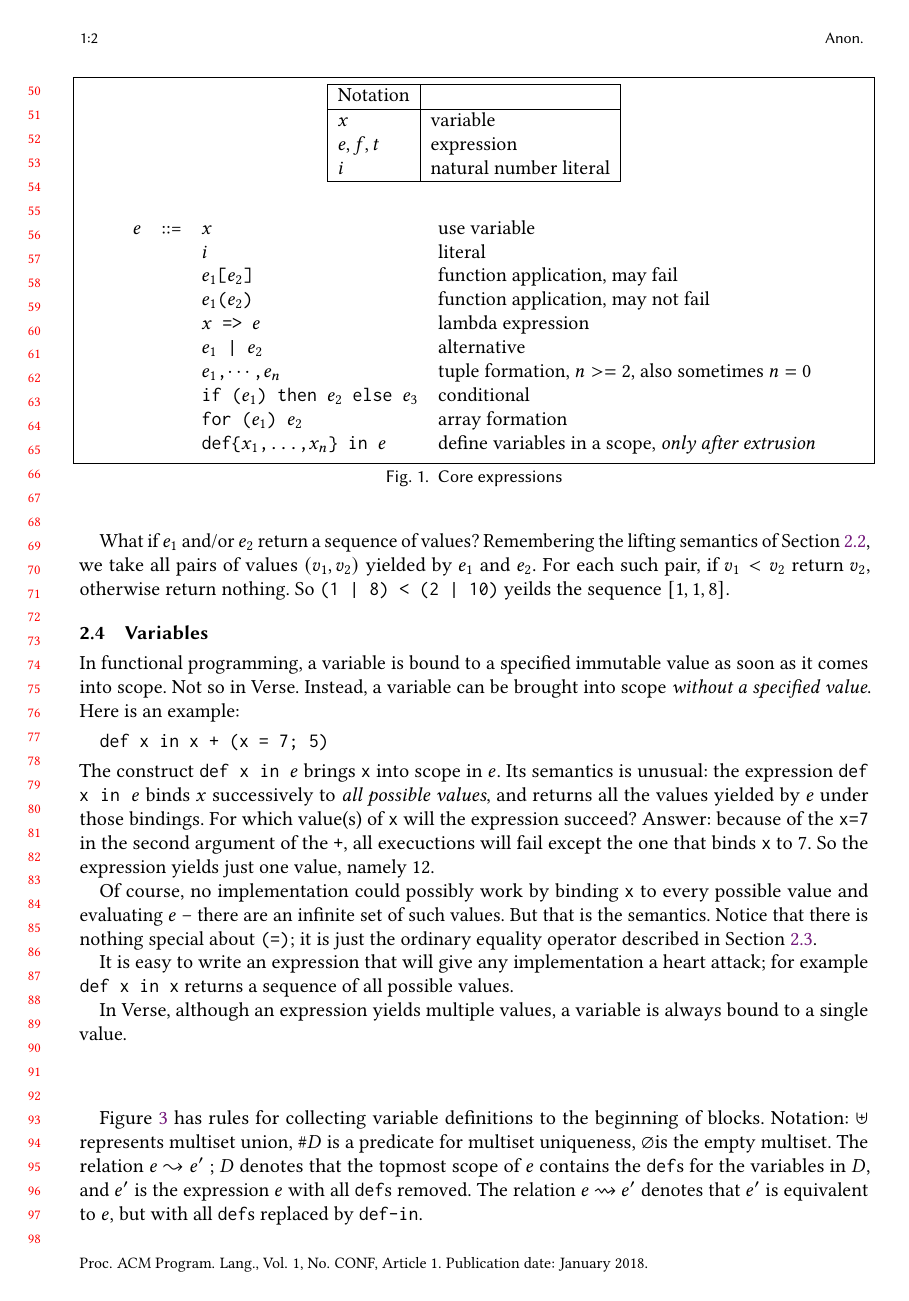
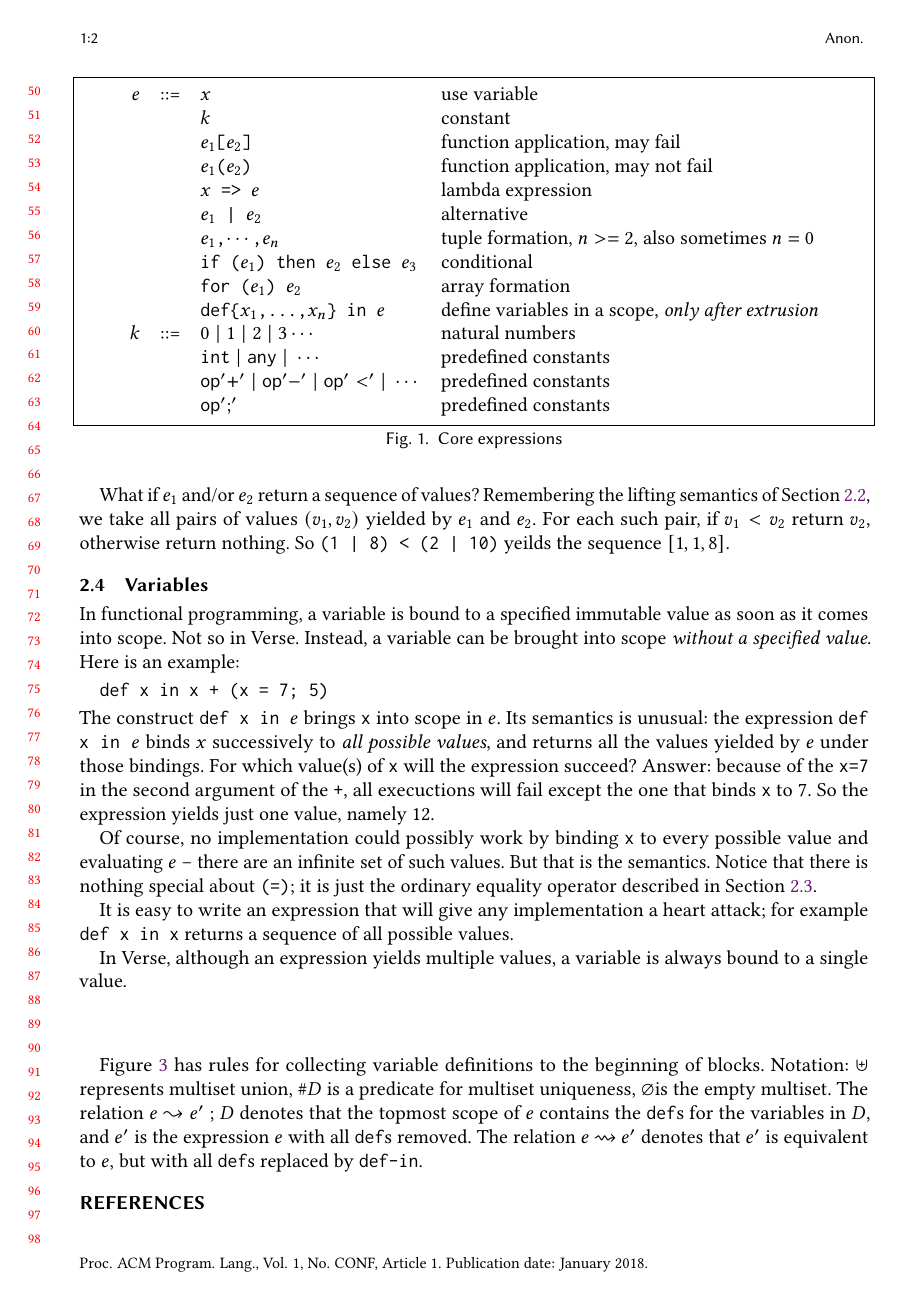
Before and after one commit to augustss/verse-semantics, a LaTeX paper (verse.tex): page 2 of 7. Compiled offline with pdfLaTeX.

Commit message:
Make ; an operator.

```diff
--- a/verse.tex
+++ b/verse.tex
@@ -283,22 +283,11 @@ In Verse, although an expression yields multiple values, a variable is always bo
 \begin{figure}
 
 \begin{tabular}{c}
-\begin{tabular}{|l|l|}
-  \hline
-  Notation &  \\
-  \hline
-  $x$ & variable \\
-  $e,f,t$ & expression \\
-  $i$ & natural number literal \\
-  \hline
-\end{tabular}
-
-\\ \\[2mm]
 
 \begin{tabular}{rcll}
   $e$ & ::= &
     $x$ & use variable \\
-  && $i$ & literal \\
+  && $k$ & constant \\
 \ifunify
   && \vtt{$e_1$ = $e_2$} & unification \\
 \fi
@@ -310,6 +299,10 @@ In Verse, although an expression yields multiple values, a variable is always bo
   && \vtt{if ($e_1$) then $e_2$ else $e_3$} & conditional \\
   && \vtt{for ($e_1$) $e_2$} & array formation \\
   && \vtt{def\{$x_1$,...,$x_n$\} in $e$} & define variables in a scope, {\it only after extrusion} \\
+$k$ & ::= & $0 \;|\; 1 \;|\; 2 \;|\; 3 \cdots$ & natural numbers \\
+  && $ \vtt{int} \;|\; \vtt{any} \;|\; \cdots$ & predefined constants \\
+  && $ \vtt{op'+'} \;|\; \vtt{op'-'} \;|\; \vtt{op'<'} \;|\; \cdots$ & predefined constants \\
+  && $ \vtt{op';'} $ & predefined constants \\
 \end{tabular}
 \end{tabular}
 
```
Also changed, not shown: verse.tex (15 more changed lines).
